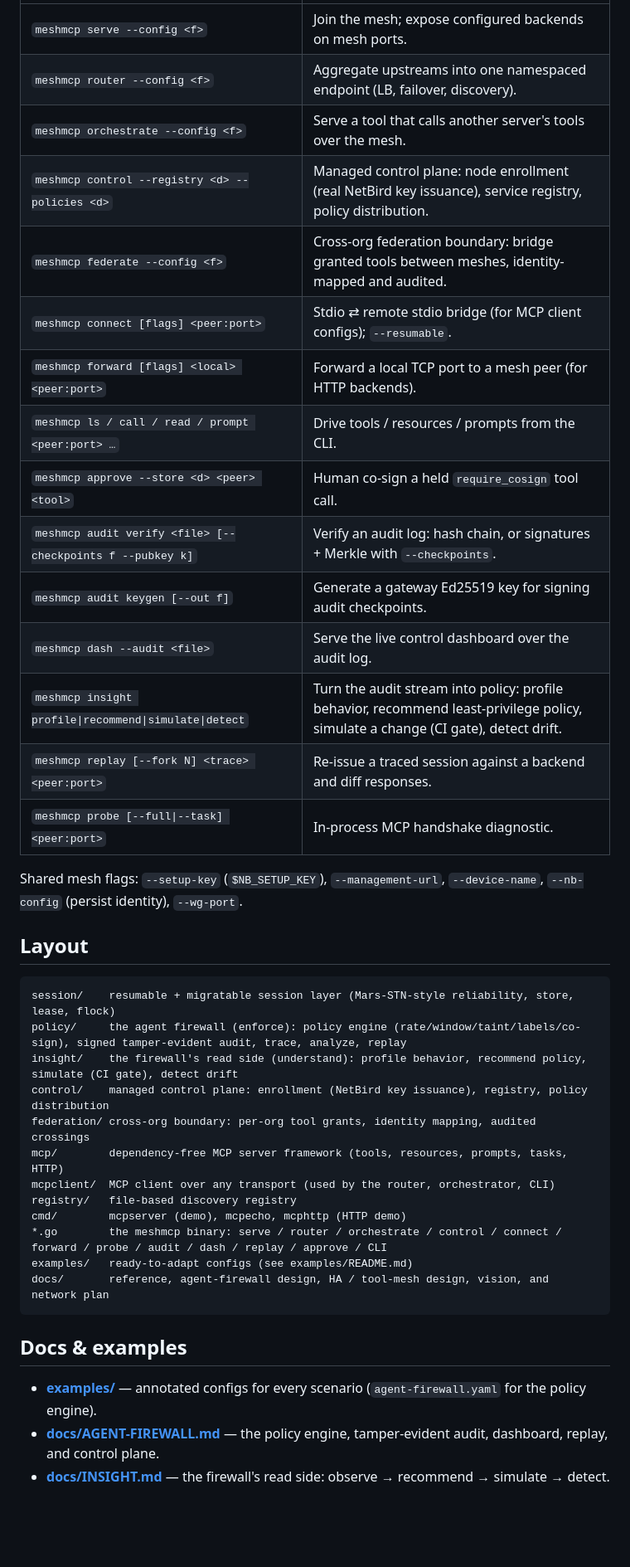
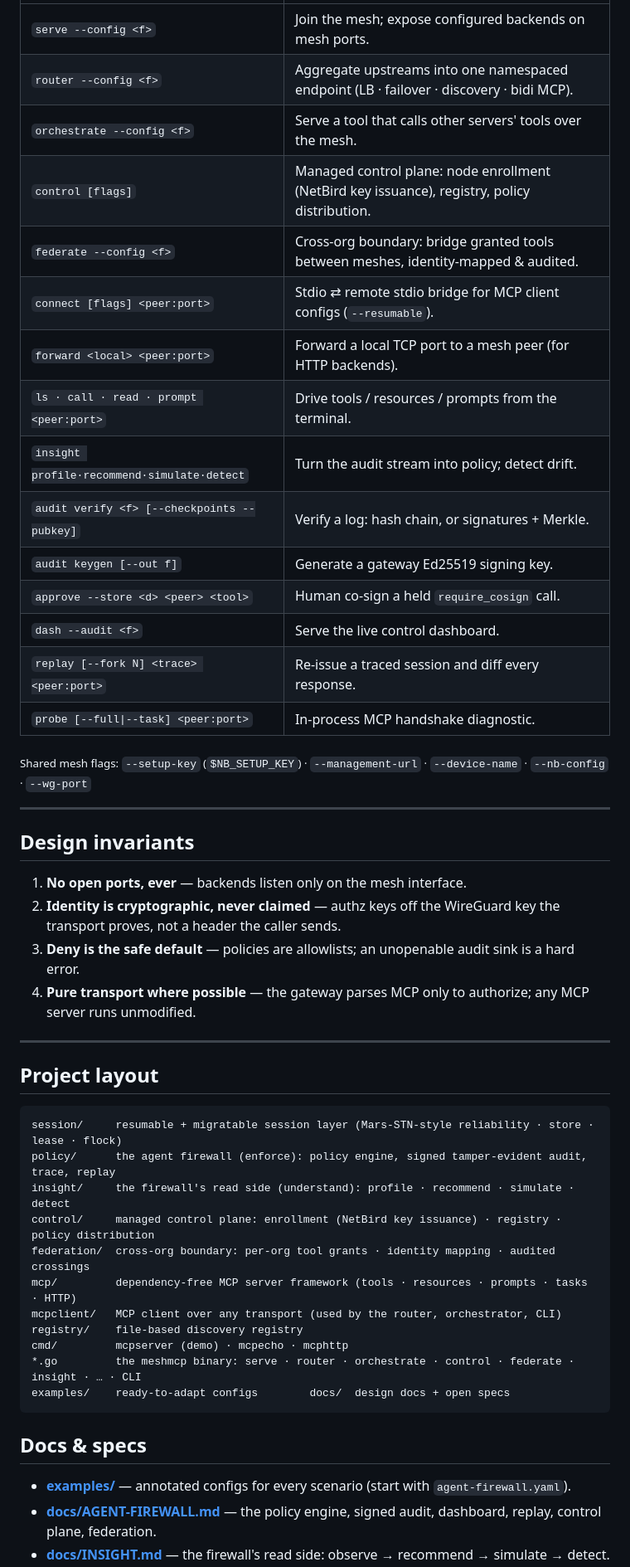
Before and after one commit to xrey167/meshmcp, a Markdown page: README.md, the part around one of its changes. Shown at 83% size. Rendered like a GitHub page; blank space fills up the shorter version.

````diff
--- a/README.md
+++ b/README.md
@@ -94,42 +171,51 @@ To use a mesh MCP server from Claude Code or any MCP client, add a stdio bridge:
 |---|---|
-| `meshmcp serve --config <f>` | Join the mesh; expose configured backends on mesh ports. |
-| `meshmcp router --config <f>` | Aggregate upstreams into one namespaced endpoint (LB, failover, discovery). |
-| `meshmcp orchestrate --config <f>` | Serve a tool that calls another server's tools over the mesh. |
-| `meshmcp control --registry <d> --policies <d>` | Managed control plane: node enrollment (real NetBird key issuance), service registry, policy distribution. |
-| `meshmcp federate --config <f>` | Cross-org federation boundary: bridge granted tools between meshes, identity-mapped and audited. |
-| `meshmcp connect [flags] <peer:port>` | Stdio ⇄ remote stdio bridge (for MCP client configs); `--resumable`. |
-| `meshmcp forward [flags] <local> <peer:port>` | Forward a local TCP port to a mesh peer (for HTTP backends). |
-| `meshmcp ls / call / read / prompt <peer:port> …` | Drive tools / resources / prompts from the CLI. |
-| `meshmcp approve --store <d> <peer> <tool>` | Human co-sign a held `require_cosign` tool call. |
-| `meshmcp audit verify <file> [--checkpoints f --pubkey k]` | Verify an audit log: hash chain, or signatures + Merkle with `--checkpoints`. |
-| `meshmcp audit keygen [--out f]` | Generate a gateway Ed25519 key for signing audit checkpoints. |
-| `meshmcp dash --audit <file>` | Serve the live control dashboard over the audit log. |
-| `meshmcp insight profile\|recommend\|simulate\|detect` | Turn the audit stream into policy: profile behavior, recommend least-privilege policy, simulate a change (CI gate), detect drift. |
-| `meshmcp replay [--fork N] <trace> <peer:port>` | Re-issue a traced session against a backend and diff responses. |
-| `meshmcp probe [--full\|--task] <peer:port>` | In-process MCP handshake diagnostic. |
+| `serve --config <f>` | Join the mesh; expose configured backends on mesh ports. |
+| `router --config <f>` | Aggregate upstreams into one namespaced endpoint (LB · failover · discovery · bidi MCP). |
+| `orchestrate --config <f>` | Serve a tool that calls other servers' tools over the mesh. |
+| `control [flags]` | Managed control plane: node enrollment (NetBird key issuance), registry, policy distribution. |
+| `federate --config <f>` | Cross-org boundary: bridge granted tools between meshes, identity-mapped & audited. |
+| `connect [flags] <peer:port>` | Stdio ⇄ remote stdio bridge for MCP client configs (`--resumable`). |
+| `forward <local> <peer:port>` | Forward a local TCP port to a mesh peer (for HTTP backends). |
+| `ls · call · read · prompt <peer:port>` | Drive tools / resources / prompts from the terminal. |
+| `insight profile·recommend·simulate·detect` | Turn the audit stream into policy; detect drift. |
+| `audit verify <f> [--checkpoints --pubkey]` | Verify a log: hash chain, or signatures + Merkle. |
+| `audit keygen [--out f]` | Generate a gateway Ed25519 signing key. |
+| `approve --store <d> <peer> <tool>` | Human co-sign a held `require_cosign` call. |
+| `dash --audit <f>` | Serve the live control dashboard. |
+| `replay [--fork N] <trace> <peer:port>` | Re-issue a traced session and diff every response. |
+| `probe [--full\|--task] <peer:port>` | In-process MCP handshake diagnostic. |
 
-Shared mesh flags: `--setup-key` (`$NB_SETUP_KEY`), `--management-url`, `--device-name`,
-`--nb-config` (persist identity), `--wg-port`.
+<sub>Shared mesh flags: `--setup-key` (`$NB_SETUP_KEY`) · `--management-url` · `--device-name` · `--nb-config` · `--wg-port`</sub>
 
-## Layout
+---
+
+## Design invariants
+
+1. **No open ports, ever** — backends listen only on the mesh interface.
+2. **Identity is cryptographic, never claimed** — authz keys off the WireGuard key the transport proves, not a header the caller sends.
+3. **Deny is the safe default** — policies are allowlists; an unopenable audit sink is a hard error.
+4. **Pure transport where possible** — the gateway parses MCP only to authorize; any MCP server runs unmodified.
+
+---
+
+## Project layout
 
 ```
-session/    resumable + migratable session layer (Mars-STN-style reliability, store, lease, flock)
-policy/     the agent firewall (enforce): policy engine (rate/window/taint/labels/co-sign), signed tamper-evident audit, trace, analyze, replay
-insight/    the firewall's read side (understand): profile behavior, recommend policy, simulate (CI gate), detect drift
-control/    managed control plane: enrollment (NetBird key issuance), registry, policy distribution
-federation/ cross-org boundary: per-org tool grants, identity mapping, audited crossings
-mcp/        dependency-free MCP server framework (tools, resources, prompts, tasks, HTTP)
-mcpclient/  MCP client over any transport (used by the router, orchestrator, CLI)
-registry/   file-based discovery registry
-cmd/        mcpserver (demo), mcpecho, mcphttp (HTTP demo)
-*.go        the meshmcp binary: serve / router / orchestrate / control / connect / forward / probe / audit / dash / replay / approve / CLI
-examples/   ready-to-adapt configs (see examples/README.md)
-docs/       reference, agent-firewall design, HA / tool-mesh design, vision, and network plan
+session/     resumable + migratable session layer (Mars-STN-style reliability · store · lease · flock)
+policy/      the agent firewall (enforce): policy engine, signed tamper-evident audit, trace, replay
+insight/     the firewall's read side (understand): profile · recommend · simulate · detect
+control/     managed control plane: enrollment (NetBird key issuance) · registry · policy distribution
+federation/  cross-org boundary: per-org tool grants · identity mapping · audited crossings
+mcp/         dependency-free MCP server framework (tools · resources · prompts · tasks · HTTP)
+mcpclient/   MCP client over any transport (used by the router, orchestrator, CLI)
+registry/    file-based discovery registry
+cmd/         mcpserver (demo) · mcpecho · mcphttp
+*.go         the meshmcp binary: serve · router · orchestrate · control · federate · insight · … · CLI
+examples/    ready-to-adapt configs        docs/  design docs + open specs
 ```
 
-## Docs & examples
+## Docs & specs
 
-- **[examples/](examples/)** — annotated configs for every scenario (`agent-firewall.yaml` for the policy engine).
-- **[docs/AGENT-FIREWALL.md](docs/AGENT-FIREWALL.md)** — the policy engine, tamper-evident audit, dashboard, replay, and control plane.
+- **[examples/](examples/)** — annotated configs for every scenario (start with `agent-firewall.yaml`).
+- **[docs/AGENT-FIREWALL.md](docs/AGENT-FIREWALL.md)** — the policy engine, signed audit, dashboard, replay, control plane, federation.
 - **[docs/INSIGHT.md](docs/INSIGHT.md)** — the firewall's read side: observe → recommend → simulate → detect.
````
Also changed, not shown: other parts of README.md (+141 -73 lines).
